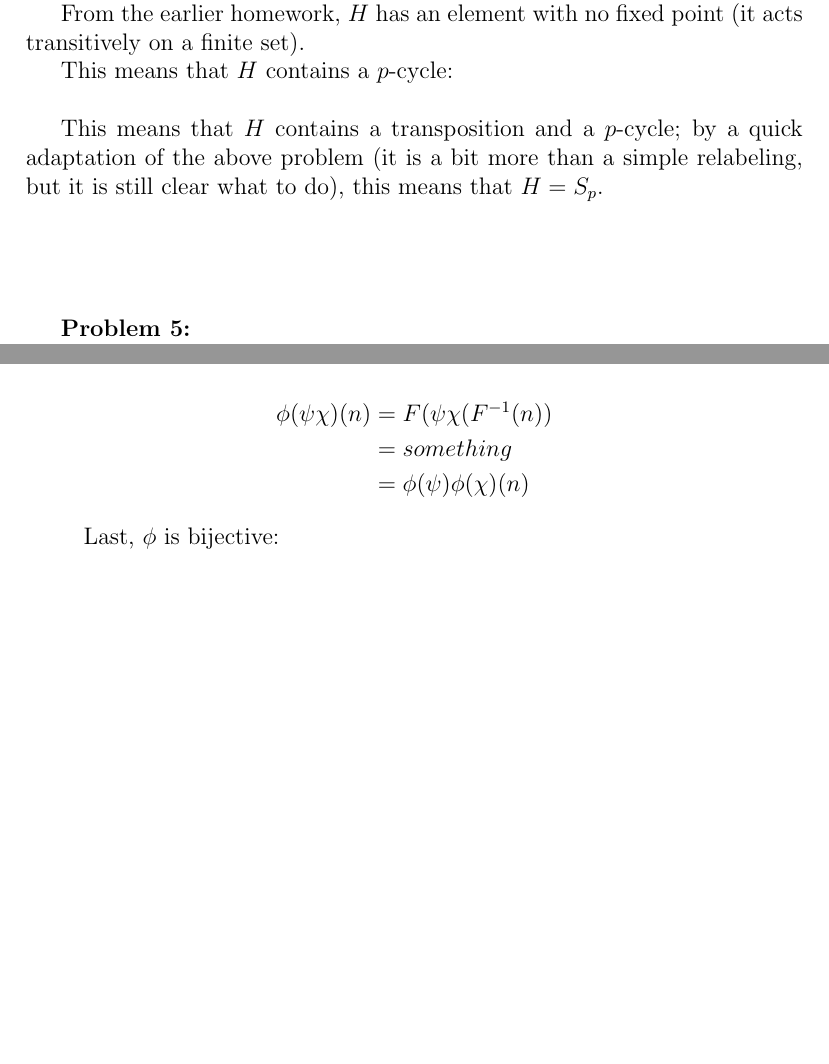
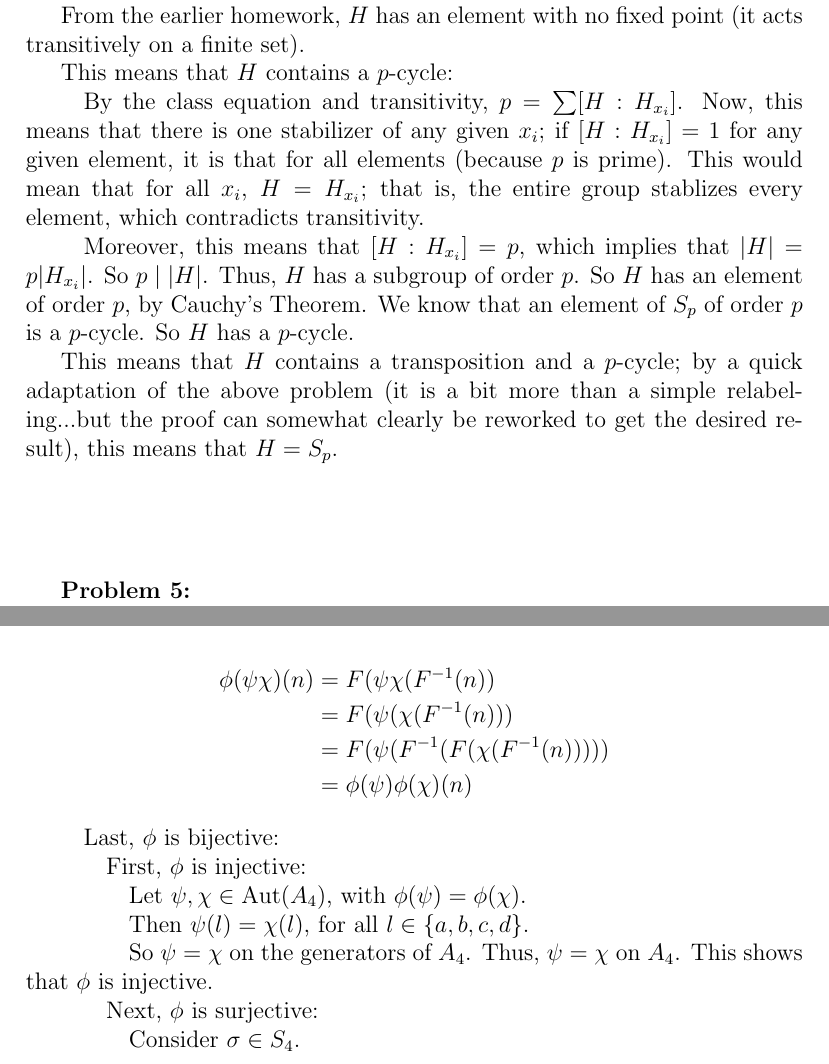
Before and after one commit to SlickMathDebater/Homework, a LaTeX document (MA503/MA503BridgeAlgebraHwk4.tex): two parts of pages 4 and 7 of 7, joined at a grey line, cut so that both start at the same text, the shorter picture padded with empty space. Compiled offline with pdfLaTeX.

Commit message:
10/5/14, 9PM
Almost cleared MA503

```diff
--- a/MA503/MA503BridgeAlgebraHwk4.tex
+++ b/MA503/MA503BridgeAlgebraHwk4.tex
@@ -248,9 +248,11 @@ From the earlier homework, $H$ has an element with no fixed point (it acts trans
 
 This means that $H$ contains a $p$-cycle:
 
-\tab %Prove it: Try exploiting transitivity and a non-fixed point's cycle decomposition. Primality comes in at the end...to move the p-cycle back to a p-cycle of the big group.
+\tab By the class equation and transitivity, $p = \sum[H:H_{x_i}]$. Now, this means that there is one stabilizer of any given $x_i$; if $[H:H_{x_i}] = 1$ for any given element, it is that for all elements (because $p$ is prime). This would mean that for all $x_i$, $H = H_{x_i}$; that is, the entire group stablizes every element, which contradicts transitivity.
 
-This means that $H$ contains a transposition and a $p$-cycle; by a quick adaptation of the above problem (it is a bit more than a simple relabeling, but it is still clear what to do), this means that $H = S_p$.
+\tab Moreover, this means that $[H:H_{x_i}] = p$, which implies that $\absval{H} = p \absval{H_{x_i}}$. So $p \mid \absval{H}$. Thus, $H$ has a subgroup of order $p$. So $H$ has an element of order $p$, by Cauchy's Theorem. We know that an element of $S_p$ of order $p$ is a $p$-cycle. So $H$ has a $p$-cycle.
+
+This means that $H$ contains a transposition and a $p$-cycle; by a quick adaptation of the above problem (it is a bit more than a simple relabeling...but the proof can somewhat clearly be reworked to get the desired result), this means that $H = S_p$.
 
 \shunt
 
@@ -375,13 +377,24 @@ Define $\phi: \text{Aut}(A_4) \to S_4$ as follows:
 
 \begin{align*}
 \phi(\psi\chi)(n) &= F(\psi\chi(F^{-1}(n))\\
-&= something\\
+&= F(\psi(\chi(F^{-1}(n)))\\
+&= F(\psi(F^{-1}(F(\chi(F^{-1}(n)))))\\
 &= \phi(\psi)\phi(\chi)(n)
 \end{align*}
 
 \tab Last, $\phi$ is bijective:
 
-\tab \tab %Proof
+\tab \tab First, $\phi$ is injective:
+
+\tab \tab \tab Let $\psi, \chi \in \text{Aut}(A_4)$, with $\phi(\psi) = \phi(\chi)$.
+
+\tab \tab \tab Then $\psi(l) = \chi(l)$, for all $l \in \{a,b,c,d\}$.
+
+\tab \tab \tab So $\psi = \chi$ on the generators of $A_4$. Thus, $\psi=\chi$ on $A_4$. This shows that $\phi$ is injective.
+
+\tab \tab Next, $\phi$ is surjective:
+
+\tab \tab \tab Consider $\si \in S_4$.
 
 \shunt
 
```
Also changed, not shown: MA503/MA503BridgeAlgebraHwk4.pdf, 2 other files.
